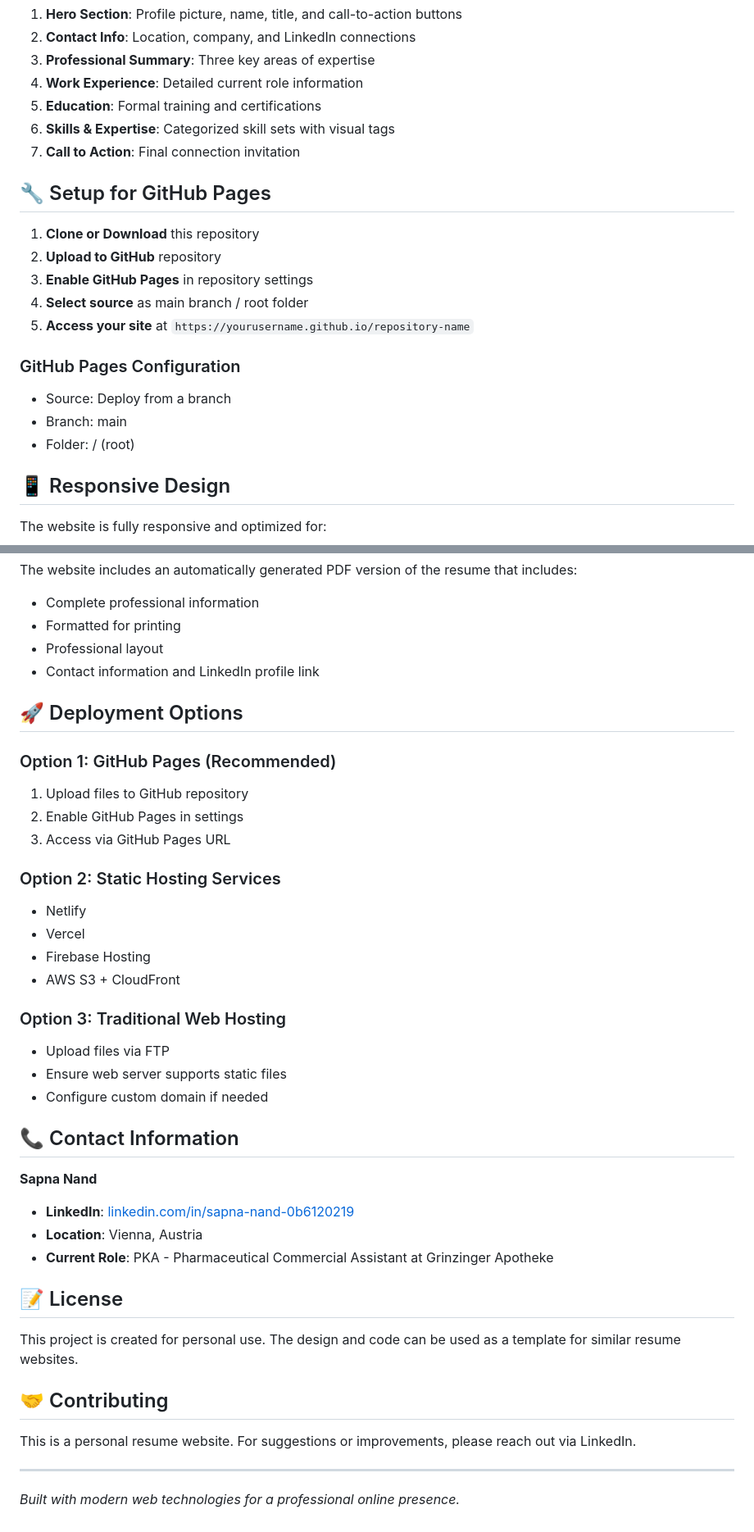
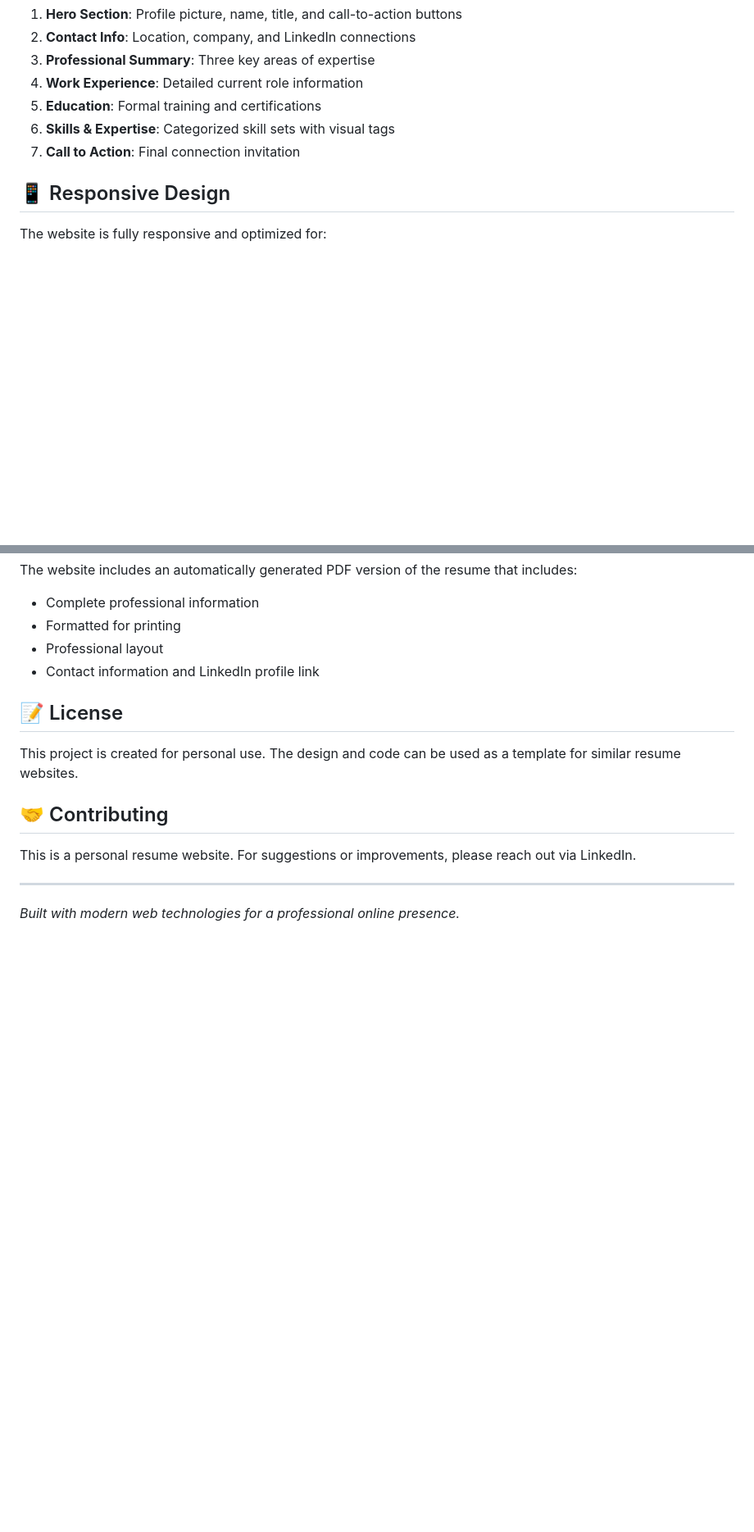
Before and after one commit to Sapna-Nand/sapna-nand-resume, a Markdown page: README.md, 2 parts joined by grey strips. Shown: that part at 82% size. Drawn GitHub-style; blank space fills up the shorter version.

```diff
--- a/README.md
+++ b/README.md
@@ -65,19 +61,6 @@ sapna-resume-html/
 6. **Skills & Expertise**: Categorized skill sets with visual tags
 7. **Call to Action**: Final connection invitation
 
-## 🔧 Setup for GitHub Pages
-
-1. **Clone or Download** this repository
-2. **Upload to GitHub** repository
-3. **Enable GitHub Pages** in repository settings
-4. **Select source** as main branch / root folder
-5. **Access your site** at `https://yourusername.github.io/repository-name`
-
-### GitHub Pages Configuration
-- Source: Deploy from a branch
-- Branch: main
-- Folder: / (root)
-
 ## 📱 Responsive Design
 
 The website is fully responsive and optimized for:
@@ -105,31 +88,6 @@ The website includes an automatically generated PDF version of the resume that i
 - Professional layout
 - Contact information and LinkedIn profile link
 
-## 🚀 Deployment Options
-
-### Option 1: GitHub Pages (Recommended)
-1. Upload files to GitHub repository
-2. Enable GitHub Pages in settings
-3. Access via GitHub Pages URL
-
-### Option 2: Static Hosting Services
-- Netlify
-- Vercel
-- Firebase Hosting
-- AWS S3 + CloudFront
-
-### Option 3: Traditional Web Hosting
-- Upload files via FTP
-- Ensure web server supports static files
-- Configure custom domain if needed
-
-## 📞 Contact Information
-
-**Sapna Nand**
-- **LinkedIn**: [linkedin.com/in/sapna-nand-0b6120219](https://www.linkedin.com/in/sapna-nand-0b6120219/)
-- **Location**: Vienna, Austria
-- **Current Role**: PKA - Pharmaceutical Commercial Assistant at Grinzinger Apotheke
-
 ## 📝 License
 
 This project is created for personal use. The design and code can be used as a template for similar resume websites.
```
Also changed, not shown: other parts of README.md (+0 -4 lines).
